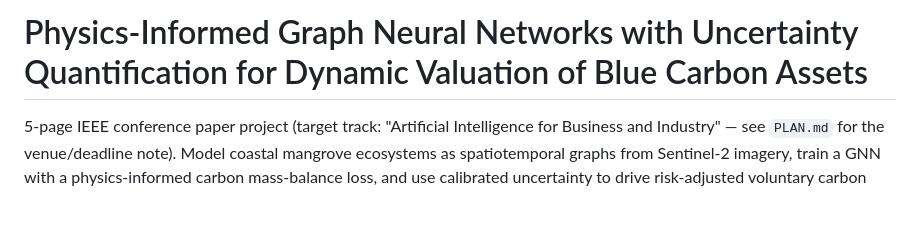
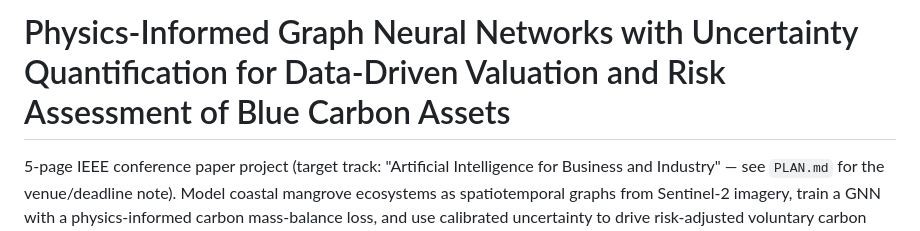
Before and after one commit to Nahla-Nabil/PIGNN-UQ, a Markdown page: README.md, the part around the change. GitHub-like rendering; blank space fills up the shorter version.

```diff
--- a/README.md
+++ b/README.md
@@ -1,4 +1,4 @@
-# Physics-Informed Graph Neural Networks with Uncertainty Quantification for Dynamic Valuation of Blue Carbon Assets
+# Physics-Informed Graph Neural Networks with Uncertainty Quantification for Data-Driven Valuation and Risk Assessment of Blue Carbon Assets
 
 5-page IEEE conference paper project (target track: "Artificial Intelligence
 for Business and Industry" — see `PLAN.md` for the venue/deadline note).
```
